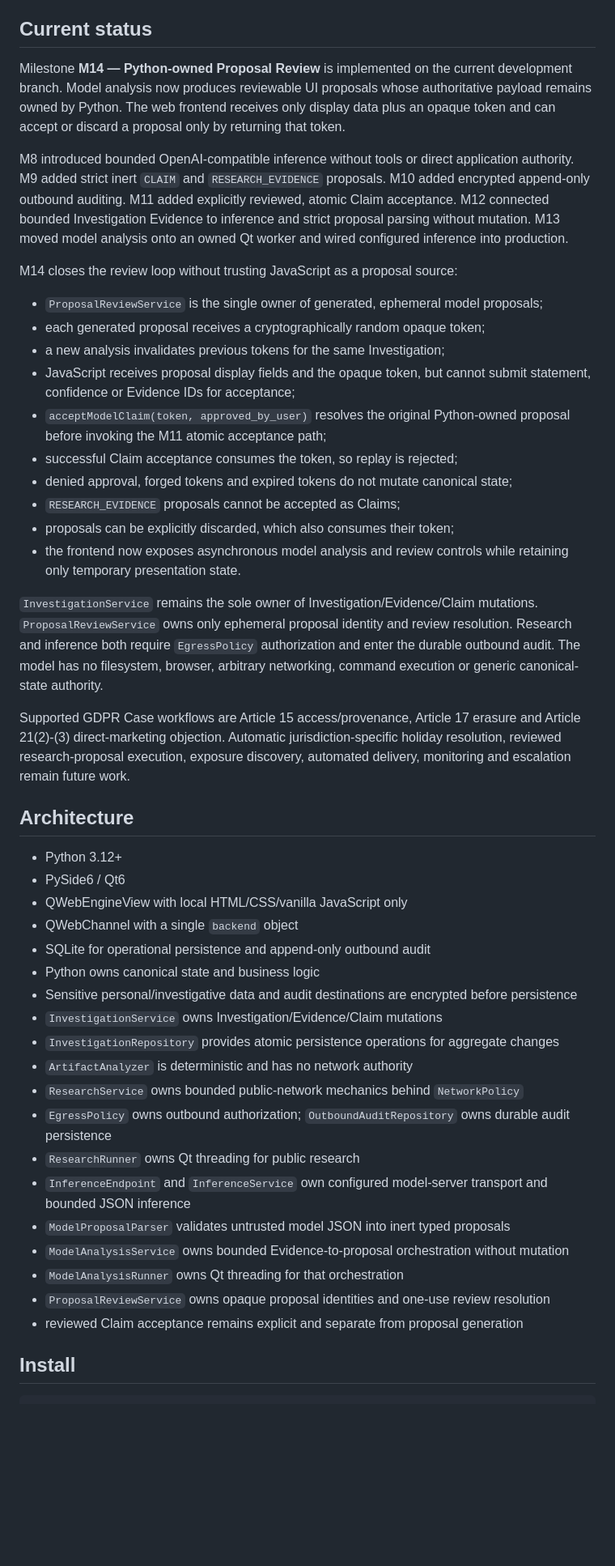
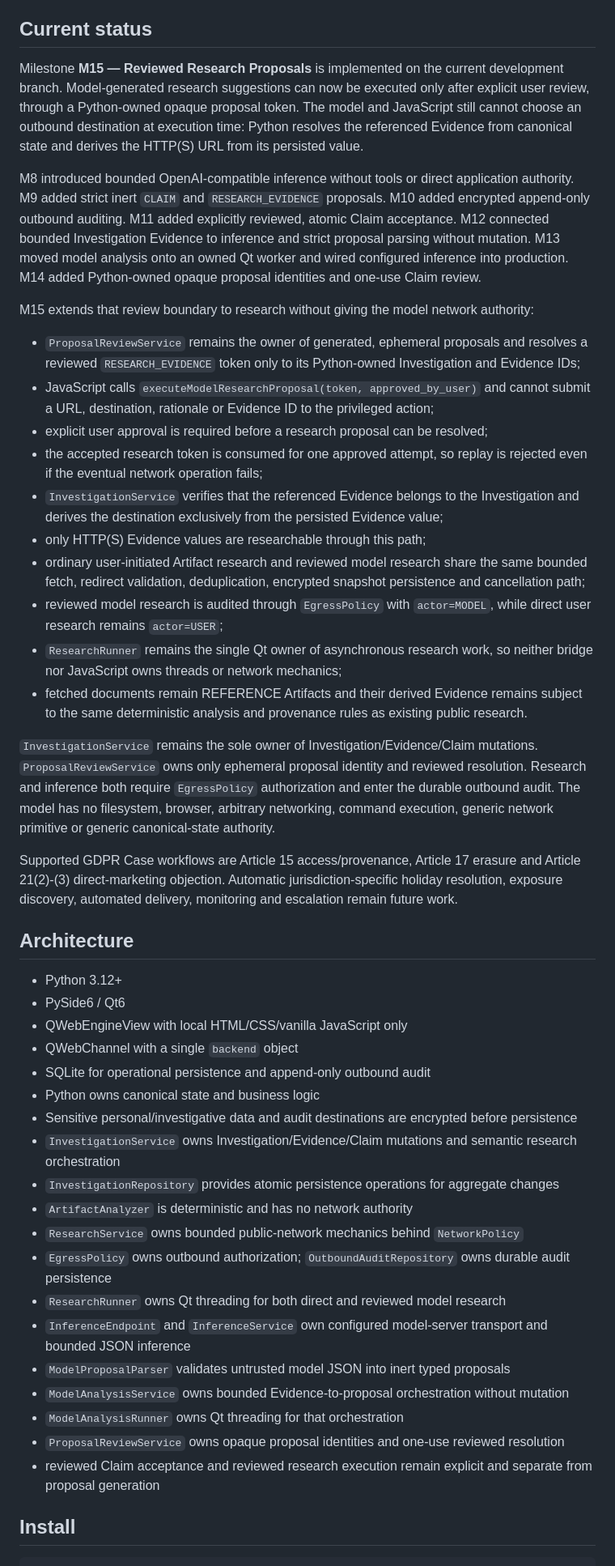
Before and after one commit to Cartaz/GDPR_Hunter, a Markdown page: README.md, the part around one of its changes. Shown at 81% size. Drawn GitHub-style; blank space fills up the shorter version.

Commit message:
Document M15 reviewed research proposals

```diff
--- a/README.md
+++ b/README.md
@@ -4,26 +4,26 @@ GDPR Hunter is a local-first desktop privacy application under active developmen
 
 ## Current status
 
-Milestone **M14 — Python-owned Proposal Review** is implemented on the current development branch. Model analysis now produces reviewable UI proposals whose authoritative payload remains owned by Python. The web frontend receives only display data plus an opaque token and can accept or discard a proposal only by returning that token.
+Milestone **M15 — Reviewed Research Proposals** is implemented on the current development branch. Model-generated research suggestions can now be executed only after explicit user review, through a Python-owned opaque proposal token. The model and JavaScript still cannot choose an outbound destination at execution time: Python resolves the referenced Evidence from canonical state and derives the HTTP(S) URL from its persisted value.
 
-M8 introduced bounded OpenAI-compatible inference without tools or direct application authority. M9 added strict inert `CLAIM` and `RESEARCH_EVIDENCE` proposals. M10 added encrypted append-only outbound auditing. M11 added explicitly reviewed, atomic Claim acceptance. M12 connected bounded Investigation Evidence to inference and strict proposal parsing without mutation. M13 moved model analysis onto an owned Qt worker and wired configured inference into production.
+M8 introduced bounded OpenAI-compatible inference without tools or direct application authority. M9 added strict inert `CLAIM` and `RESEARCH_EVIDENCE` proposals. M10 added encrypted append-only outbound auditing. M11 added explicitly reviewed, atomic Claim acceptance. M12 connected bounded Investigation Evidence to inference and strict proposal parsing without mutation. M13 moved model analysis onto an owned Qt worker and wired configured inference into production. M14 added Python-owned opaque proposal identities and one-use Claim review.
 
-M14 closes the review loop without trusting JavaScript as a proposal source:
+M15 extends that review boundary to research without giving the model network authority:
 
-- `ProposalReviewService` is the single owner of generated, ephemeral model proposals;
-- each generated proposal receives a cryptographically random opaque token;
-- a new analysis invalidates previous tokens for the same Investigation;
-- JavaScript receives proposal display fields and the opaque token, but cannot submit statement, confidence or Evidence IDs for acceptance;
-- `acceptModelClaim(token, approved_by_user)` resolves the original Python-owned proposal before invoking the M11 atomic acceptance path;
-- successful Claim acceptance consumes the token, so replay is rejected;
-- denied approval, forged tokens and expired tokens do not mutate canonical state;
-- `RESEARCH_EVIDENCE` proposals cannot be accepted as Claims;
-- proposals can be explicitly discarded, which also consumes their token;
-- the frontend now exposes asynchronous model analysis and review controls while retaining only temporary presentation state.
+- `ProposalReviewService` remains the owner of generated, ephemeral proposals and resolves a reviewed `RESEARCH_EVIDENCE` token only to its Python-owned Investigation and Evidence IDs;
+- JavaScript calls `executeModelResearchProposal(token, approved_by_user)` and cannot submit a URL, destination, rationale or Evidence ID to the privileged action;
+- explicit user approval is required before a research proposal can be resolved;
+- the accepted research token is consumed for one approved attempt, so replay is rejected even if the eventual network operation fails;
+- `InvestigationService` verifies that the referenced Evidence belongs to the Investigation and derives the destination exclusively from the persisted Evidence value;
+- only HTTP(S) Evidence values are researchable through this path;
+- ordinary user-initiated Artifact research and reviewed model research share the same bounded fetch, redirect validation, deduplication, encrypted snapshot persistence and cancellation path;
+- reviewed model research is audited through `EgressPolicy` with `actor=MODEL`, while direct user research remains `actor=USER`;
+- `ResearchRunner` remains the single Qt owner of asynchronous research work, so neither bridge nor JavaScript owns threads or network mechanics;
+- fetched documents remain REFERENCE Artifacts and their derived Evidence remains subject to the same deterministic analysis and provenance rules as existing public research.
 
-`InvestigationService` remains the sole owner of Investigation/Evidence/Claim mutations. `ProposalReviewService` owns only ephemeral proposal identity and review resolution. Research and inference both require `EgressPolicy` authorization and enter the durable outbound audit. The model has no filesystem, browser, arbitrary networking, command execution or generic canonical-state authority.
+`InvestigationService` remains the sole owner of Investigation/Evidence/Claim mutations. `ProposalReviewService` owns only ephemeral proposal identity and reviewed resolution. Research and inference both require `EgressPolicy` authorization and enter the durable outbound audit. The model has no filesystem, browser, arbitrary networking, command execution, generic network primitive or generic canonical-state authority.
 
-Supported GDPR Case workflows are Article 15 access/provenance, Article 17 erasure and Article 21(2)-(3) direct-marketing objection. Automatic jurisdiction-specific holiday resolution, reviewed research-proposal execution, exposure discovery, automated delivery, monitoring and escalation remain future work.
+Supported GDPR Case workflows are Article 15 access/provenance, Article 17 erasure and Article 21(2)-(3) direct-marketing objection. Automatic jurisdiction-specific holiday resolution, exposure discovery, automated delivery, monitoring and escalation remain future work.
 
 ## Architecture
 
@@ -34,18 +34,18 @@ Supported GDPR Case workflows are Article 15 access/provenance, Article 17 erasu
 - SQLite for operational persistence and append-only outbound audit
 - Python owns canonical state and business logic
 - Sensitive personal/investigative data and audit destinations are encrypted before persistence
-- `InvestigationService` owns Investigation/Evidence/Claim mutations
+- `InvestigationService` owns Investigation/Evidence/Claim mutations and semantic research orchestration
 - `InvestigationRepository` provides atomic persistence operations for aggregate changes
 - `ArtifactAnalyzer` is deterministic and has no network authority
 - `ResearchService` owns bounded public-network mechanics behind `NetworkPolicy`
 - `EgressPolicy` owns outbound authorization; `OutboundAuditRepository` owns durable audit persistence
-- `ResearchRunner` owns Qt threading for public research
+- `ResearchRunner` owns Qt threading for both direct and reviewed model research
 - `InferenceEndpoint` and `InferenceService` own configured model-server transport and bounded JSON inference
 - `ModelProposalParser` validates untrusted model JSON into inert typed proposals
 - `ModelAnalysisService` owns bounded Evidence-to-proposal orchestration without mutation
 - `ModelAnalysisRunner` owns Qt threading for that orchestration
-- `ProposalReviewService` owns opaque proposal identities and one-use review resolution
-- reviewed Claim acceptance remains explicit and separate from proposal generation
+- `ProposalReviewService` owns opaque proposal identities and one-use reviewed resolution
+- reviewed Claim acceptance and reviewed research execution remain explicit and separate from proposal generation
 
 ## Install
 
```
Also changed, not shown: other parts of README.md (+2 -1 lines).
